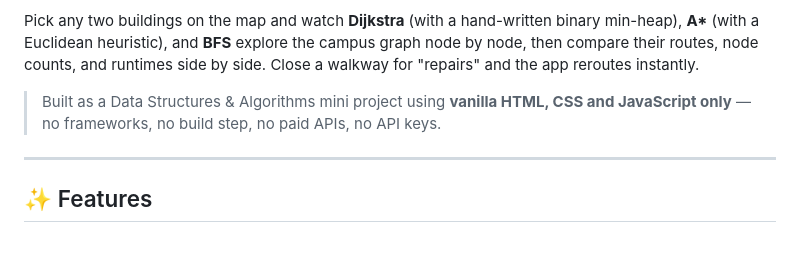
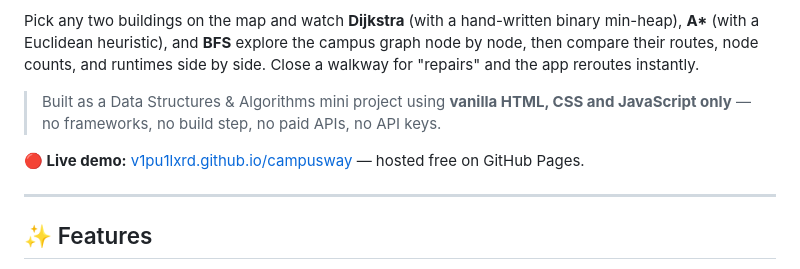
Before and after one commit to V1PU1LXRD/campusway, a Markdown page: README.md, the part around the change. GitHub-like rendering; blank space fills up the shorter version.

Commit message:
docs: link the live GitHub Pages demo in the README
🤖 Generated with Codebuff
Co-Authored-By: Codebuff <noreply@codebuff.com>

```diff
--- a/README.md
+++ b/README.md
@@ -7,6 +7,8 @@ CampusWay is an interactive campus route finder that shows — live, on screen
 Pick any two buildings on the map and watch **Dijkstra** (with a hand-written binary min-heap), **A\*** (with a Euclidean heuristic), and **BFS** explore the campus graph node by node, then compare their routes, node counts, and runtimes side by side. Close a walkway for "repairs" and the app reroutes instantly.
 
 > Built as a Data Structures & Algorithms mini project using **vanilla HTML, CSS and JavaScript only** — no frameworks, no build step, no paid APIs, no API keys.
+
+**🔴 Live demo:** [v1pu1lxrd.github.io/campusway](https://v1pu1lxrd.github.io/campusway/) — hosted free on GitHub Pages.
 
 ---
 
```
